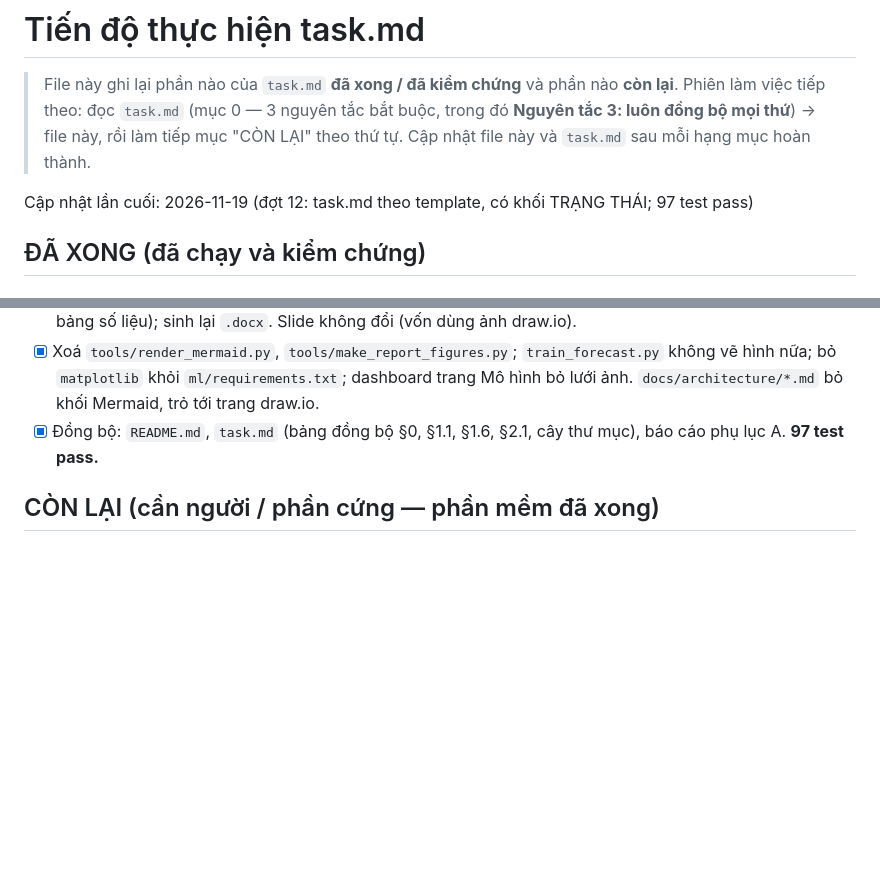
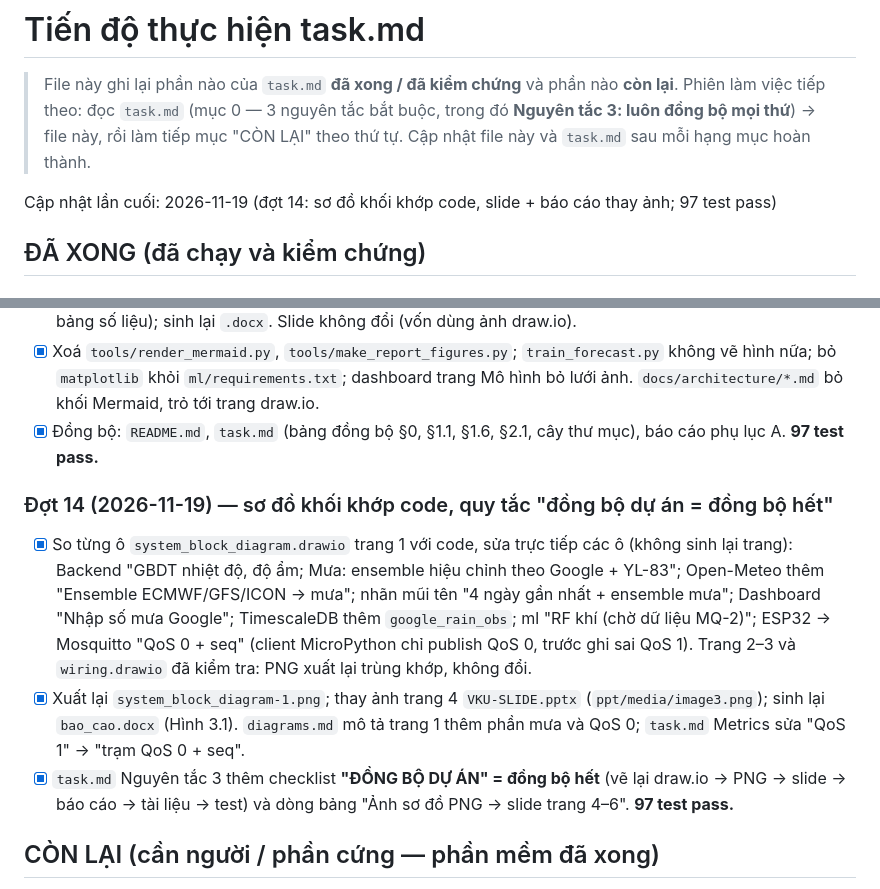
Before and after one commit to danhle396/pythonnhung, a Markdown page: PROGRESS.md, 2 parts joined by grey strips. Rendered like a GitHub page; blank space fills up the shorter version.

```diff
--- a/PROGRESS.md
+++ b/PROGRESS.md
@@ -4,7 +4,7 @@
 > Phiên làm việc tiếp theo: đọc `task.md` (mục 0 — 3 nguyên tắc bắt buộc, trong đó **Nguyên tắc 3: luôn đồng bộ mọi thứ**)
 > → file này, rồi làm tiếp mục "CÒN LẠI" theo thứ tự. Cập nhật file này và `task.md` sau mỗi hạng mục hoàn thành.
 
-Cập nhật lần cuối: 2026-11-19 (đợt 12: task.md theo template, có khối TRẠNG THÁI; 97 test pass)
+Cập nhật lần cuối: 2026-11-19 (đợt 14: sơ đồ khối khớp code, slide + báo cáo thay ảnh; 97 test pass)
 
 ## ĐÃ XONG (đã chạy và kiểm chứng)
 
@@ -267,6 +267,17 @@ Cập nhật lần cuối: 2026-11-19 (đợt 12: task.md theo template, có kh
       khỏi `ml/requirements.txt`; dashboard trang Mô hình bỏ lưới ảnh. `docs/architecture/*.md` bỏ khối Mermaid, trỏ tới trang draw.io.
 - [x] Đồng bộ: `README.md`, `task.md` (bảng đồng bộ §0, §1.1, §1.6, §2.1, cây thư mục), báo cáo phụ lục A. **97 test pass.**
 
+### Đợt 14 (2026-11-19) — sơ đồ khối khớp code, quy tắc "đồng bộ dự án = đồng bộ hết"
+- [x] So từng ô `system_block_diagram.drawio` trang 1 với code, sửa trực tiếp các ô (không sinh lại trang):
+      Backend "GBDT nhiệt độ, độ ẩm; Mưa: ensemble hiệu chỉnh theo Google + YL-83"; Open-Meteo thêm "Ensemble ECMWF/GFS/ICON → mưa";
+      nhãn mũi tên "4 ngày gần nhất + ensemble mưa"; Dashboard "Nhập số mưa Google"; TimescaleDB thêm `google_rain_obs`;
+      ml "RF khí (chờ dữ liệu MQ-2)"; ESP32 → Mosquitto "QoS 0 + seq" (client MicroPython chỉ publish QoS 0, trước ghi sai QoS 1).
+      Trang 2–3 và `wiring.drawio` đã kiểm tra: PNG xuất lại trùng khớp, không đổi.
+- [x] Xuất lại `system_block_diagram-1.png`; thay ảnh trang 4 `VKU-SLIDE.pptx` (`ppt/media/image3.png`); sinh lại `bao_cao.docx`
+      (Hình 3.1). `diagrams.md` mô tả trang 1 thêm phần mưa và QoS 0; `task.md` Metrics sửa "QoS 1" → "trạm QoS 0 + seq".
+- [x] `task.md` Nguyên tắc 3 thêm checklist **"ĐỒNG BỘ DỰ ÁN" = đồng bộ hết** (vẽ lại draw.io → PNG → slide → báo cáo → tài liệu
+      → test) và dòng bảng "Ảnh sơ đồ PNG → slide trang 4–6". **97 test pass.**
+
 ## CÒN LẠI (cần người / phần cứng — phần mềm đã xong)
 - [ ] **Nhập số Google** (trang Dự báo → "Xác suất mưa so với Google") ≥ 40 giờ rồi bấm "Học lại hiệu chỉnh"; ghi % số giờ
       lệch ≤ 10 trước/sau khi học vào báo cáo §5.1.
```
Also changed, not shown: docs/architecture/diagrams.md (+6 -3 lines), task.md (+18 -3 lines), docs/architecture/system_block_diagram-1.png, 3 other files.
